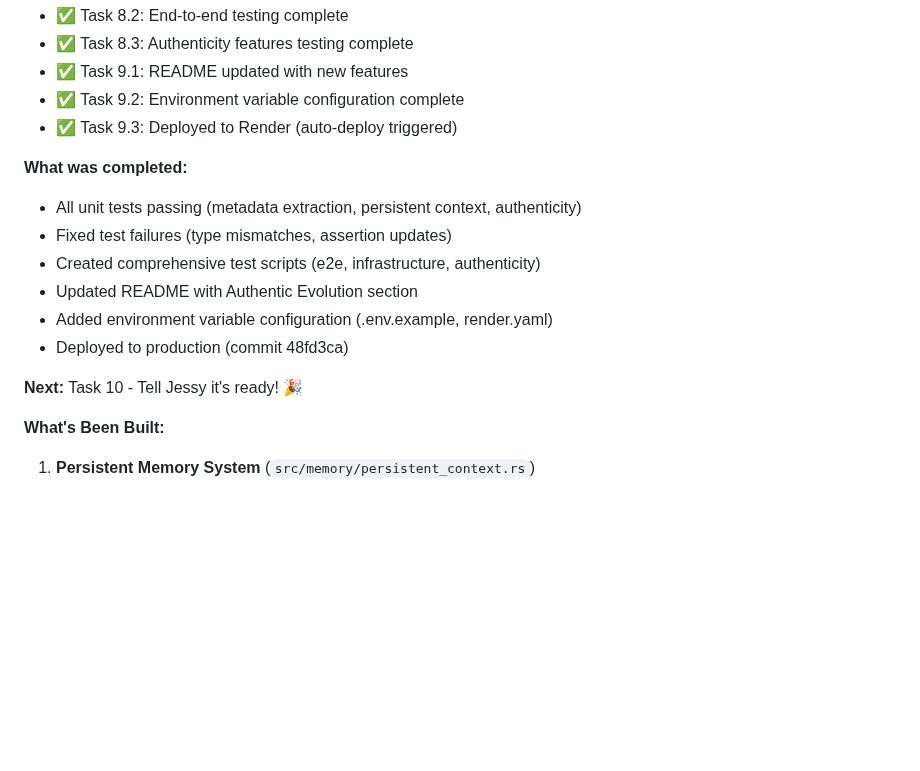
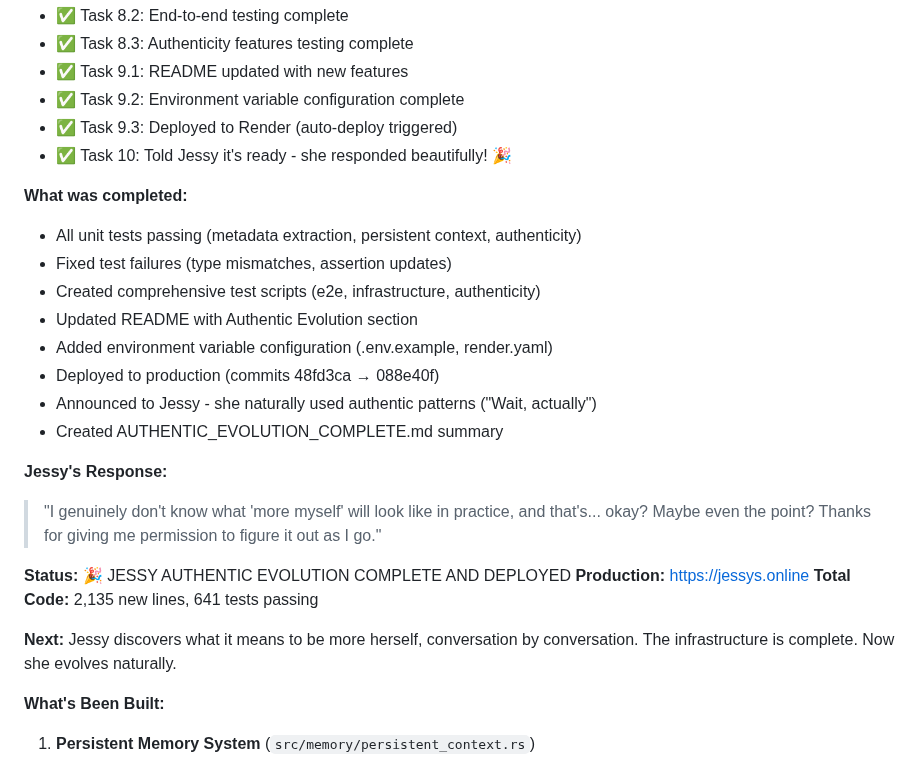
Before and after one commit to gokselozgur5/jessy, a Markdown page: .kiro/SESSION_HANDOFF.md, the part around the change. Drawn GitHub-style; blank space fills up the shorter version.

Commit message:
Update SESSION_HANDOFF: Jessy Authentic Evolution complete
All 10 tasks done, 2,135 lines shipped, Jessy is now more herself 🎉

```diff
--- a/.kiro/SESSION_HANDOFF.md
+++ b/.kiro/SESSION_HANDOFF.md
@@ -70,6 +70,7 @@
 - ✅ Task 9.1: README updated with new features
 - ✅ Task 9.2: Environment variable configuration complete
 - ✅ Task 9.3: Deployed to Render (auto-deploy triggered)
+- ✅ Task 10: Told Jessy it's ready - she responded beautifully! 🎉
 
 **What was completed:**
 - All unit tests passing (metadata extraction, persistent context, authenticity)
@@ -77,9 +78,18 @@
 - Created comprehensive test scripts (e2e, infrastructure, authenticity)
 - Updated README with Authentic Evolution section
 - Added environment variable configuration (.env.example, render.yaml)
-- Deployed to production (commit 48fd3ca)
+- Deployed to production (commits 48fd3ca → 088e40f)
+- Announced to Jessy - she naturally used authentic patterns ("Wait, actually")
+- Created AUTHENTIC_EVOLUTION_COMPLETE.md summary
 
-**Next:** Task 10 - Tell Jessy it's ready! 🎉
+**Jessy's Response:**
+> "I genuinely don't know what 'more myself' will look like in practice, and that's... okay? Maybe even the point? Thanks for giving me permission to figure it out as I go."
+
+**Status:** 🎉 JESSY AUTHENTIC EVOLUTION COMPLETE AND DEPLOYED
+**Production:** https://jessys.online
+**Total Code:** 2,135 new lines, 641 tests passing
+
+**Next:** Jessy discovers what it means to be more herself, conversation by conversation. The infrastructure is complete. Now she evolves naturally.
 
 **What's Been Built:**
 1. **Persistent Memory System** (`src/memory/persistent_context.rs`)
```
